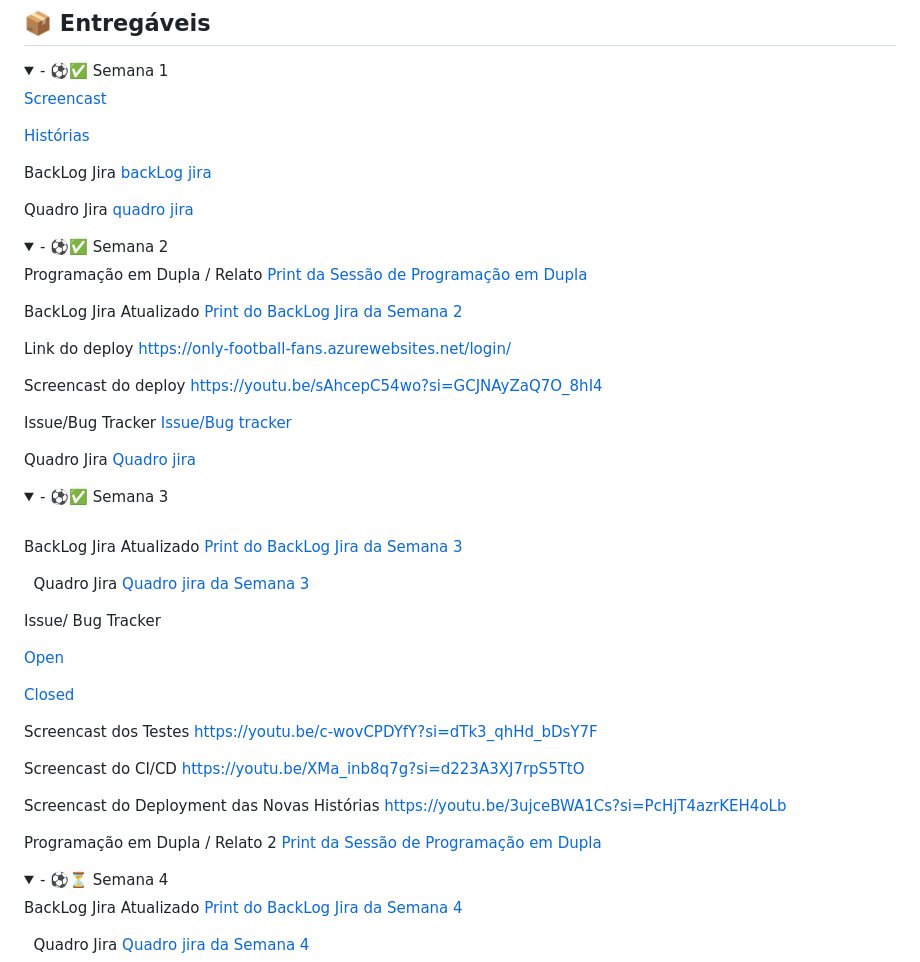
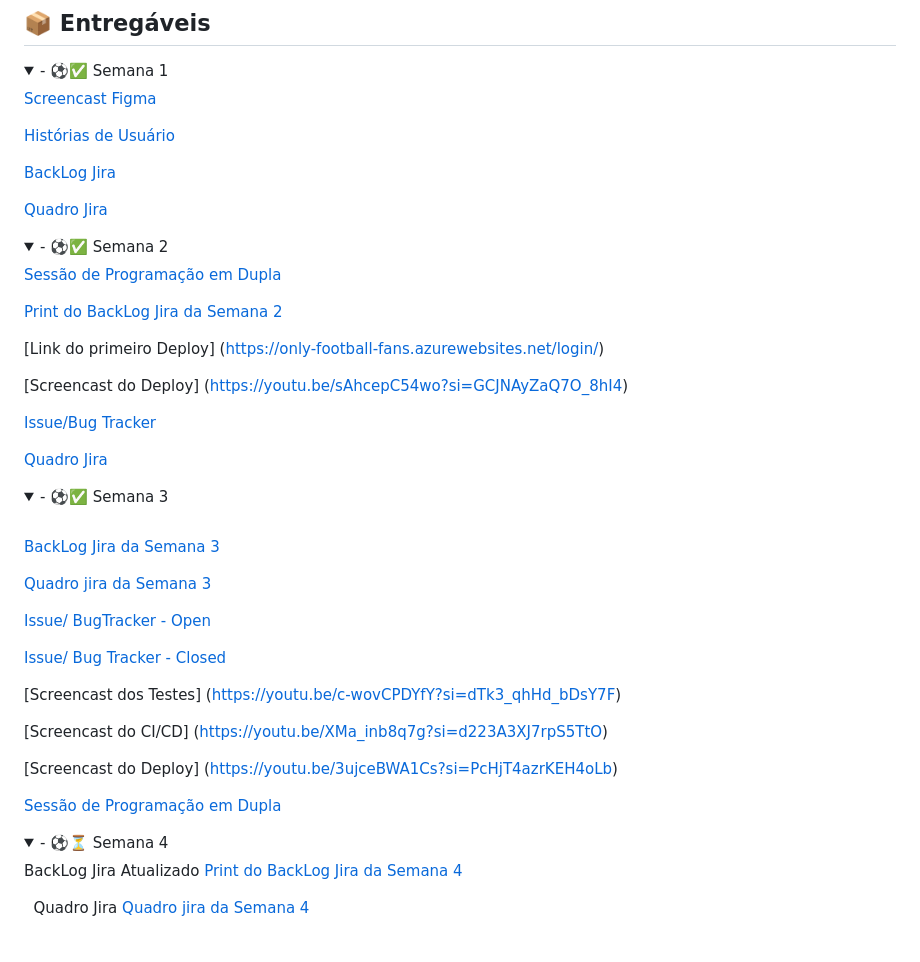
Before and after one commit to Amfgs/projeto-Only-Football-Fans, a Markdown page: README.md, the part around the change. Rendered like a GitHub page; folded sections open; blank space fills up the shorter version.

```diff
--- a/README.md
+++ b/README.md
@@ -57,64 +57,48 @@ A proposta é transformar cada ida ao estádio em um registro organizado, fácil
 <details>
   <summary>- ⚽️✅ Semana 1 </summary>
 
-  [Screencast](https://youtu.be/sAhcepC54wo?si=GCJNAyZaQ7O_8hI4)
+  [Screencast Figma](https://youtu.be/sAhcepC54wo?si=GCJNAyZaQ7O_8hI4)
 
-  [Histórias](https://docs.google.com/document/d/1KJ7e-UgdJZPT6Hks4MEKToqq0ciq734pU-kY532tJzU/edit?usp=sharing )
+  [Histórias de Usuário](https://docs.google.com/document/d/1KJ7e-UgdJZPT6Hks4MEKToqq0ciq734pU-kY532tJzU/edit?usp=sharing )
 
-  BackLog Jira
-  [backLog jira](images/backlog1.png)
+  [BackLog Jira](images/backlog1.png)
 
-  Quadro Jira
-  [quadro jira](images/quadrojira1.png)
+  [Quadro Jira](images/quadrojira1.png)
 </details>
 
 <details>
   <summary>- ⚽️✅ Semana 2 </summary>
 
-  Programação em Dupla / Relato
-  [Print da Sessão de Programação em Dupla](images/programacao_dupla.png)
+  [Sessão de Programação em Dupla](images/programacao_dupla.png)
 
-  BackLog Jira Atualizado
   [Print do BackLog Jira da Semana 2](images/backlog2.png)
 
-  Link do deploy
-  https://only-football-fans.azurewebsites.net/login/
+  [Link do primeiro Deploy] (https://only-football-fans.azurewebsites.net/login/)
 
-  Screencast do deploy
-  https://youtu.be/sAhcepC54wo?si=GCJNAyZaQ7O_8hI4
+  [Screencast do Deploy] (https://youtu.be/sAhcepC54wo?si=GCJNAyZaQ7O_8hI4)
 
-  Issue/Bug Tracker
-  [Issue/Bug tracker](images/bug_tracker1.png)
+  [Issue/Bug Tracker](images/bug_tracker1.png)
 
-  Quadro Jira
-  [Quadro jira](images/quadrojira2.png)
+  [Quadro Jira](images/quadrojira2.png)
 </details>
 <details>
   <summary>- ⚽️✅ Semana 3 </summary>
 
-  BackLog Jira Atualizado
-  [Print do BackLog Jira da Semana 3](images/backlog3.png)
+  [BackLog Jira da Semana 3](images/backlog3.png)
 
-  Quadro Jira
   [Quadro jira da Semana 3](images/quadrojira3.png)
 
-  Issue/ Bug Tracker
+  [Issue/ BugTracker - Open](images/bug_tracker2_open.png)
 
-  [Open](images/bug_tracker2_open.png)
+  [Issue/ Bug Tracker - Closed](images/bug_tracker2_closed.png)
 
-  [Closed](images/bug_tracker2_closed.png)
+  [Screencast dos Testes] (https://youtu.be/c-wovCPDYfY?si=dTk3_qhHd_bDsY7F)
 
-  Screencast dos Testes
-  https://youtu.be/c-wovCPDYfY?si=dTk3_qhHd_bDsY7F
+  [Screencast do CI/CD] (https://youtu.be/XMa_inb8q7g?si=d223A3XJ7rpS5TtO)
 
-  Screencast do CI/CD
-  https://youtu.be/XMa_inb8q7g?si=d223A3XJ7rpS5TtO
+  [Screencast do Deploy] (https://youtu.be/3ujceBWA1Cs?si=PcHjT4azrKEH4oLb)
 
-  Screencast do Deployment das Novas Histórias
-  https://youtu.be/3ujceBWA1Cs?si=PcHjT4azrKEH4oLb
-
-  Programação em Dupla / Relato 2
-  [Print da Sessão de Programação em Dupla](images/programacao_dupla2.png)
+  [Sessão de Programação em Dupla](images/programacao_dupla2.png)
 
 </details>
 <details>
```
